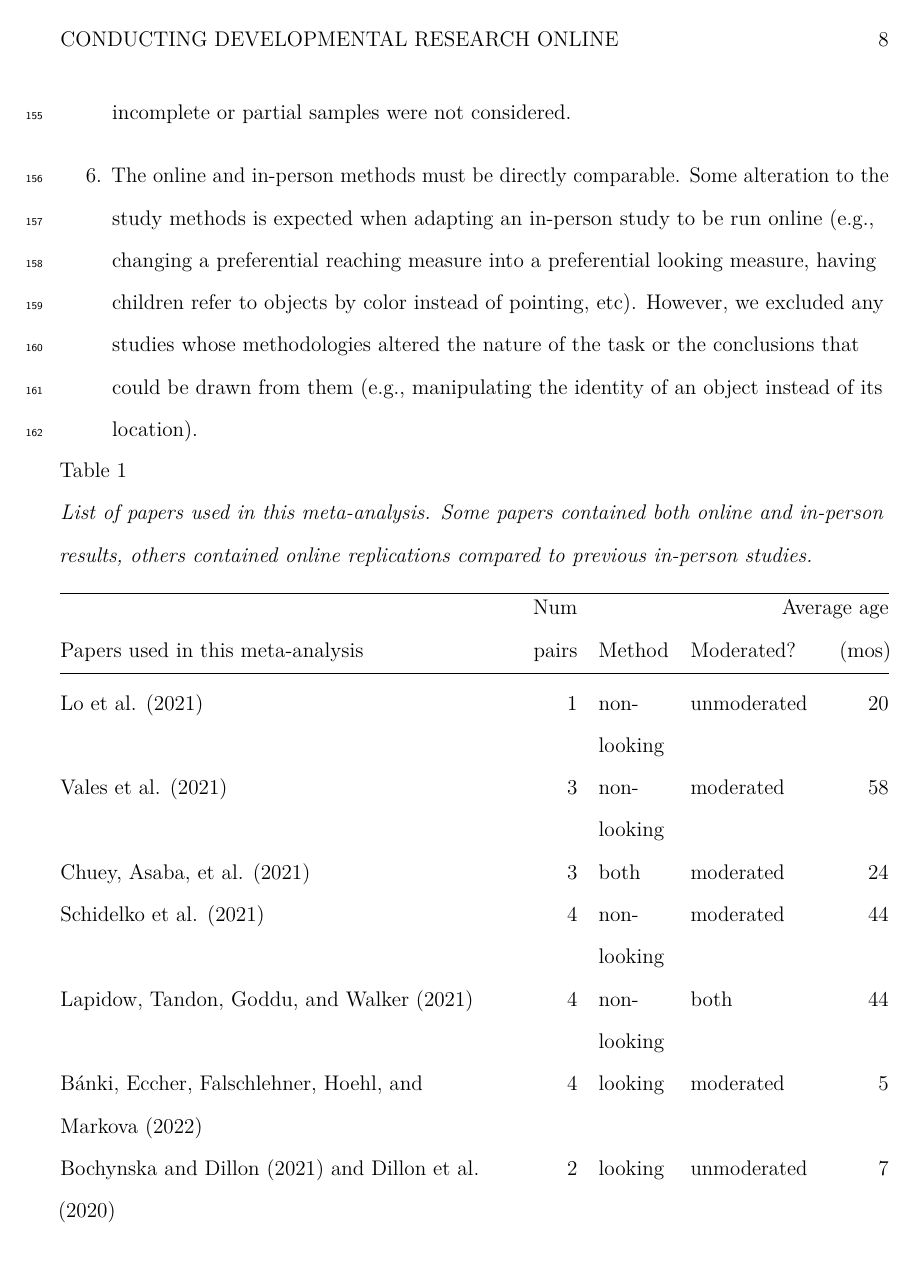
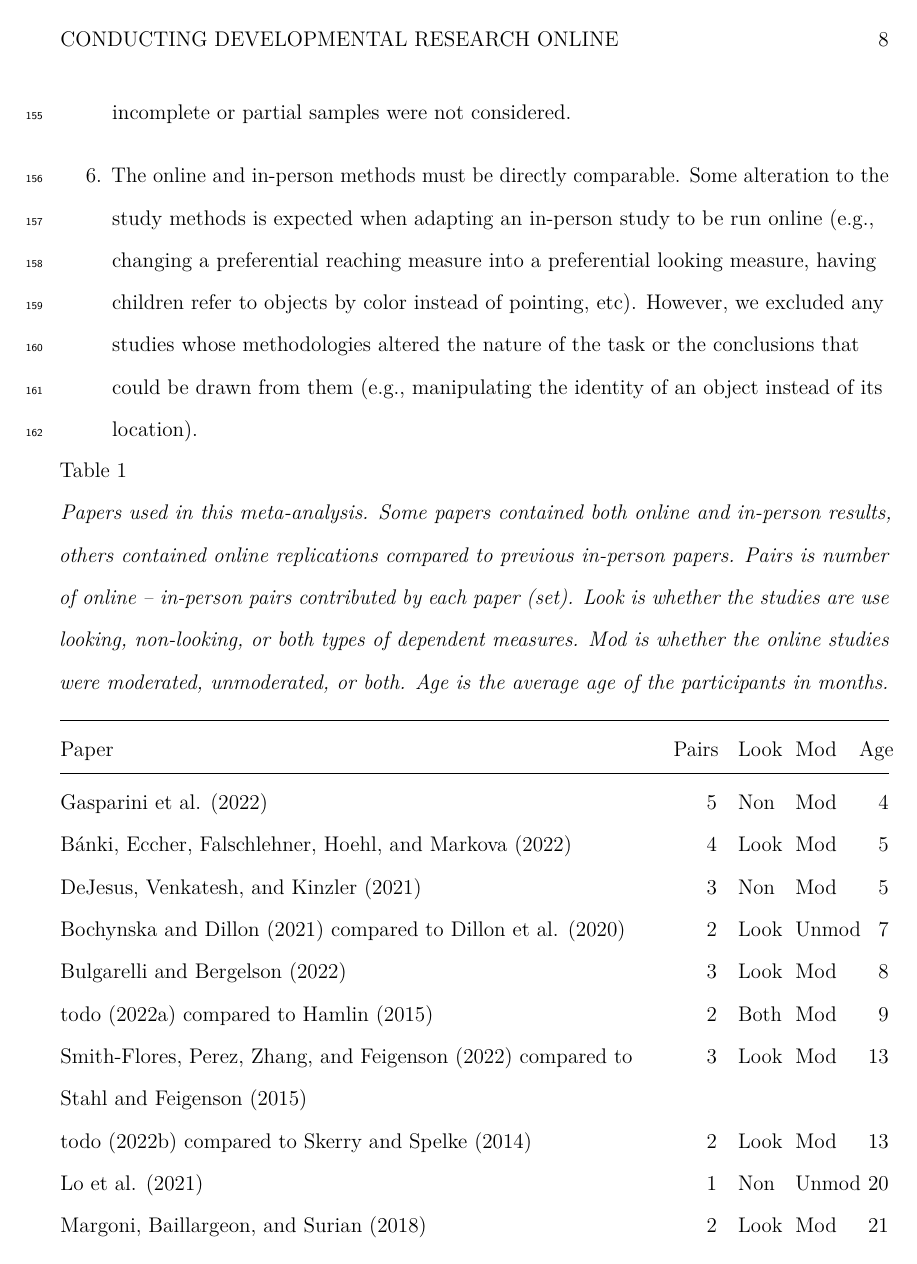
Before and after one commit to AaronChuey/online_devo_metaanalysis, a LaTeX paper (writing/OnlineMA_main.tex): page 8 of 20. Compiled offline with pdfLaTeX.

Commit message:
tab 1 is less ugly now

```diff
--- a/writing/OnlineMA_main.tex
+++ b/writing/OnlineMA_main.tex
@@ -262,23 +262,23 @@ We preregistered several eligibility criteria to filter articles from our search
 \end{enumerate}
 
 \begin{longtable}[]{@{}
-  >{\raggedright\arraybackslash}p{(\columnwidth - 8\tabcolsep) * \real{0.5873}}
-  >{\raggedleft\arraybackslash}p{(\columnwidth - 8\tabcolsep) * \real{0.0794}}
-  >{\raggedright\arraybackslash}p{(\columnwidth - 8\tabcolsep) * \real{0.0952}}
-  >{\raggedright\arraybackslash}p{(\columnwidth - 8\tabcolsep) * \real{0.0952}}
-  >{\raggedleft\arraybackslash}p{(\columnwidth - 8\tabcolsep) * \real{0.1429}}@{}}
-\caption{\label{tab:list}List of papers used in this meta-analysis. Some papers contained both online and in-person results, others contained online replications compared to previous in-person studies.}\tabularnewline
+  >{\raggedright\arraybackslash}p{(\columnwidth - 8\tabcolsep) * \real{0.7961}}
+  >{\raggedleft\arraybackslash}p{(\columnwidth - 8\tabcolsep) * \real{0.0583}}
+  >{\raggedright\arraybackslash}p{(\columnwidth - 8\tabcolsep) * \real{0.0485}}
+  >{\raggedright\arraybackslash}p{(\columnwidth - 8\tabcolsep) * \real{0.0583}}
+  >{\raggedleft\arraybackslash}p{(\columnwidth - 8\tabcolsep) * \real{0.0388}}@{}}
+\caption{\label{tab:list}Papers used in this meta-analysis. Some papers contained both online and in-person results, others contained online replications compared to previous in-person papers. Pairs is number of online -- in-person pairs contributed by each paper (set). Look is whether the studies are use looking, non-looking, or both types of dependent measures. Mod is whether the online studies were moderated, unmoderated, or both. Age is the average age of the participants in months.}\tabularnewline
 \toprule()
 \begin{minipage}[b]{\linewidth}\raggedright
-Papers used in this meta-analysis
+Paper
 \end{minipage} & \begin{minipage}[b]{\linewidth}\raggedleft
-Num pairs
+Pairs
 \end{minipage} & \begin{minipage}[b]{\linewidth}\raggedright
-Method
+Look
 \end{minipage} & \begin{minipage}[b]{\linewidth}\raggedright
-Moderated?
+Mod
 \end{minipage} & \begin{minipage}[b]{\linewidth}\raggedleft
-Average age (mos)
+Age
 \end{minipage} \\
 \midrule()
 \endfirsthead
@@ -296,11 +296,14 @@ Average age (mos)
 \end{minipage} \\
 \midrule()
 \endhead
-Lo et al. (2021) & 1 & non-looking & unmoderated & 20 \\
-Vales et al. (2021) & 3 & non-looking & moderated & 58 \\
-Chuey, Asaba, et al. (2021) & 3 & both & moderated & 24 \\
-Schidelko et al. (2021) & 4 & non-looking & moderated & 44 \\
-Lapidow, Tandon, Goddu, and Walker (2021) & 4 & non-looking & both & 44 \\
-Bánki, Eccher, Falschlehner, Hoehl, and Markova (2022) & 4 & looking & moderated & 5 \\
-Bochynska and Dillon (2021) and Dillon et al. (2020) & 2 & looking & unmoderated & 7 \\
-Nelson, Scheiber, Laughlin, and Demir-Lira (2021) & 8 & non-looking & moderated & 59 \\
+Gasparini et al. (2022) & 5 & Non & Mod & 4 \\
+Bánki, Eccher, Falschlehner, Hoehl, and Markova (2022) & 4 & Look & Mod & 5 \\
+DeJesus, Venkatesh, and Kinzler (2021) & 3 & Non & Mod & 5 \\
+Bochynska and Dillon (2021) compared to Dillon et al. (2020) & 2 & Look & Unmod & 7 \\
+Bulgarelli and Bergelson (2022) & 3 & Look & Mod & 8 \\
+todo (2022a) compared to Hamlin (2015) & 2 & Both & Mod & 9 \\
+Smith-Flores, Perez, Zhang, and Feigenson (2022) compared to Stahl and Feigenson (2015) & 3 & Look & Mod & 13 \\
+todo (2022b) compared to Skerry and Spelke (2014) & 2 & Look & Mod & 13 \\
+Lo et al. (2021) & 1 & Non & Unmod & 20 \\
+Margoni, Baillargeon, and Surian (2018) & 2 & Look & Mod & 21 \\
+Chuey, Asaba, et al. (2021) & 3 & Both & Mod & 24 \\
```
Also changed, not shown: writing/OnlineMA_main.pdf, writing/OnlineMA_main_files/figure-latex/forest-1.pdf, writing/OnlineMA_main_files/figure-latex/forest-1.png, writing/OnlineMA_main_files/figure-latex/funnel-1.pdf, writing/OnlineMA_main_files/figure-latex/funnel-1.png, writing/OnlineMA_main.tex (43 more changed lines), 2 other files.
